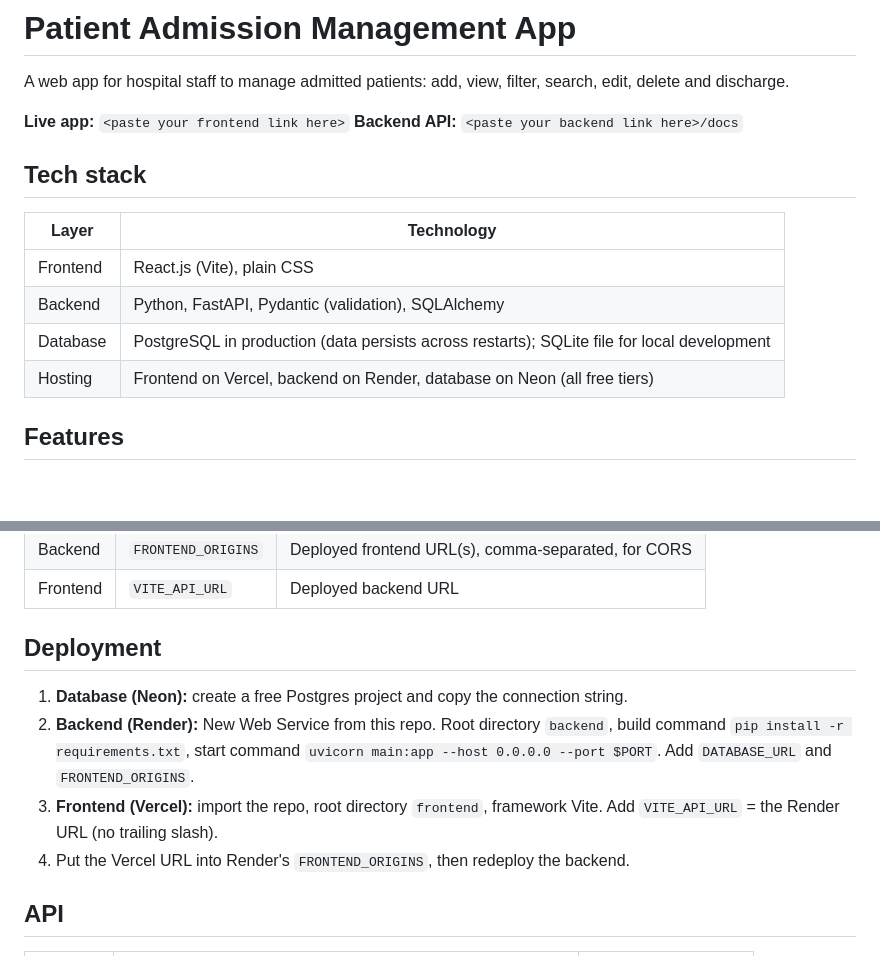
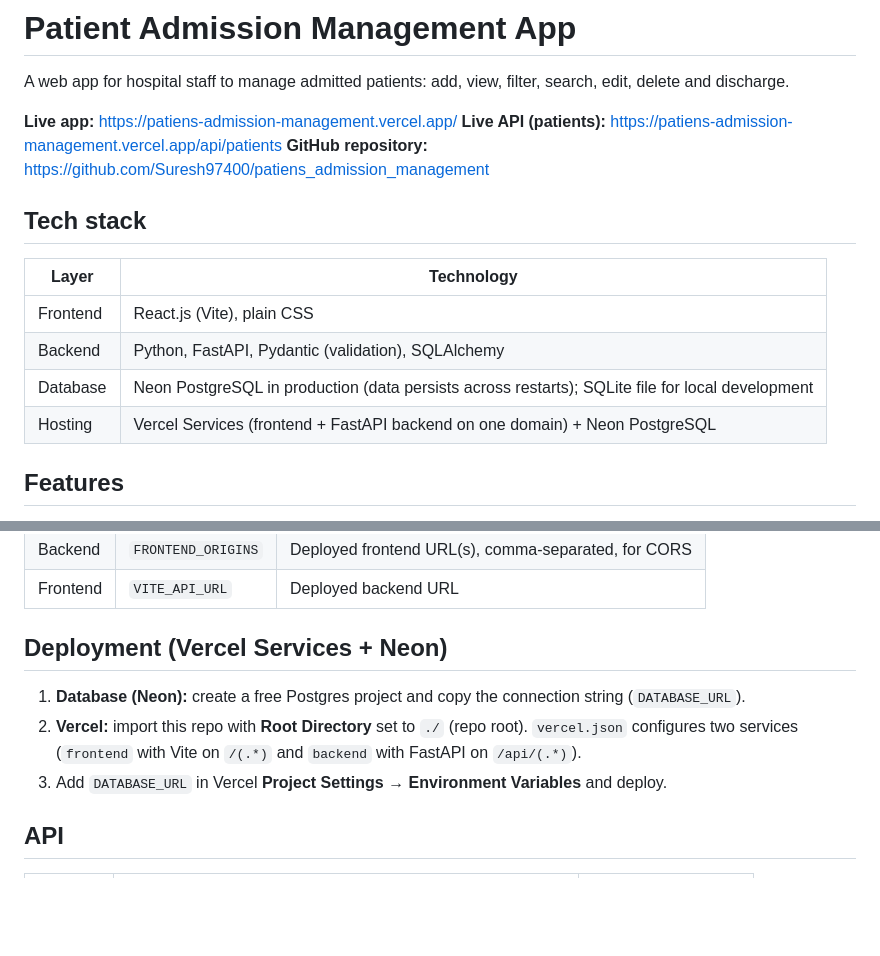
Before and after one commit to Suresh97400/patiens_admission_management, a Markdown page: README.md, 2 parts joined by grey strips. Rendered like a GitHub page; blank space fills up the shorter version.

Commit message:
Update README with live Vercel links and add app screenshots

```diff
--- a/README.md
+++ b/README.md
@@ -2,8 +2,9 @@
 
 A web app for hospital staff to manage admitted patients: add, view, filter, search, edit, delete and discharge.
 
-**Live app:** `<paste your frontend link here>`
-**Backend API:** `<paste your backend link here>/docs`
+**Live app:** https://patiens-admission-management.vercel.app/
+**Live API (patients):** https://patiens-admission-management.vercel.app/api/patients
+**GitHub repository:** https://github.com/Suresh97400/patiens_admission_management
 
 ## Tech stack
 
@@ -11,8 +12,8 @@ A web app for hospital staff to manage admitted patients: add, view, filter, sea
 |---|---|
 | Frontend | React.js (Vite), plain CSS |
 | Backend | Python, FastAPI, Pydantic (validation), SQLAlchemy |
-| Database | PostgreSQL in production (data persists across restarts); SQLite file for local development |
-| Hosting | Frontend on Vercel, backend on Render, database on Neon (all free tiers) |
+| Database | Neon PostgreSQL in production (data persists across restarts); SQLite file for local development |
+| Hosting | Vercel Services (frontend + FastAPI backend on one domain) + Neon PostgreSQL |
 
 ## Features
 1. Add a patient
@@ -66,11 +67,10 @@ No secrets are stored in this repo. Set these in the hosting dashboards (see `.e
 | Backend | `FRONTEND_ORIGINS` | Deployed frontend URL(s), comma-separated, for CORS |
 | Frontend | `VITE_API_URL` | Deployed backend URL |
 
-## Deployment
-1. **Database (Neon):** create a free Postgres project and copy the connection string.
-2. **Backend (Render):** New Web Service from this repo. Root directory `backend`, build command `pip install -r requirements.txt`, start command `uvicorn main:app --host 0.0.0.0 --port $PORT`. Add `DATABASE_URL` and `FRONTEND_ORIGINS`.
-3. **Frontend (Vercel):** import the repo, root directory `frontend`, framework Vite. Add `VITE_API_URL` = the Render URL (no trailing slash).
-4. Put the Vercel URL into Render's `FRONTEND_ORIGINS`, then redeploy the backend.
+## Deployment (Vercel Services + Neon)
+1. **Database (Neon):** create a free Postgres project and copy the connection string (`DATABASE_URL`).
+2. **Vercel:** import this repo with **Root Directory** set to `./` (repo root). `vercel.json` configures two services (`frontend` with Vite on `/(.*)` and `backend` with FastAPI on `/api/(.*)`).
+3. Add `DATABASE_URL` in Vercel **Project Settings → Environment Variables** and deploy.
 
 ## API
 | Method | Endpoint | Description |
```
Also changed, not shown: other parts of README.md (+5 -1 lines), docs/screenshots/desktop.png (added), docs/screenshots/form-validation.png (added), docs/screenshots/mobile.png (added).
